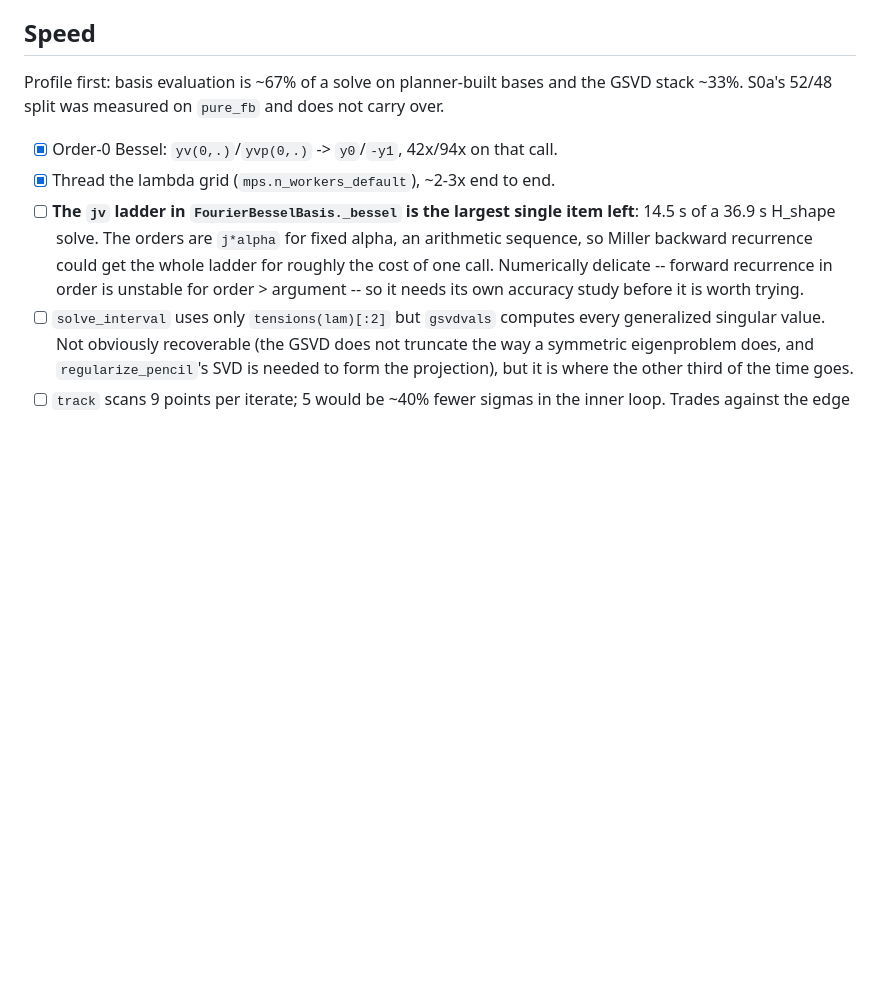
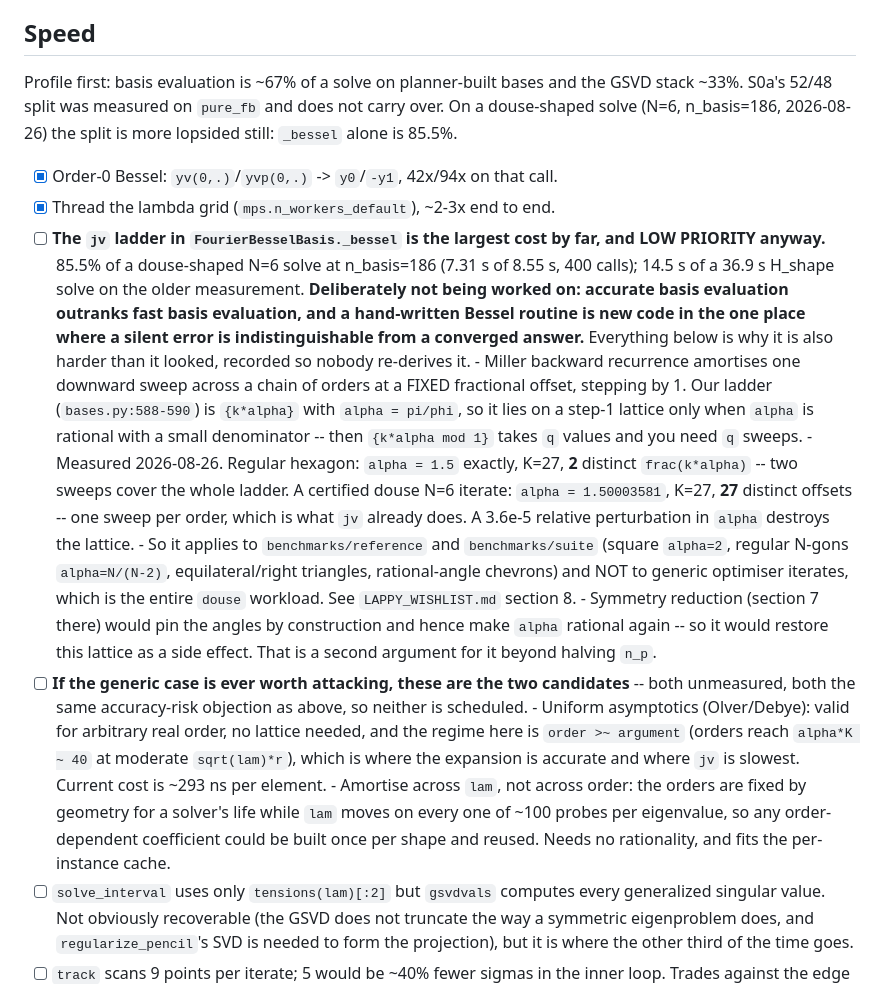
Before and after one commit to hjrrockies/lappy, a Markdown page: docs/todo.md, the part around the change. Drawn GitHub-style; blank space fills up the shorter version.

Commit message:
todo: the jv ladder is the biggest cost, does not apply to douse, and stays low priority
Three corrections to what that item claimed.

MEASURED SHARE. `_bessel` is 85.5% of a douse-shaped N=6 solve at n_basis=186 (7.31 s of 8.55 s
over 400 calls), not the 39% the H_shape figure implied. Biggest single cost by a wide margin.

THE MECHANISM DOES NOT REACH OUR DOMAINS. Miller backward recurrence amortises one downward sweep
across orders at a fixed fractional offset, stepping by 1. The ladder is `{k*alpha}` with
`alpha = pi/phi`, so it sits on a step-1 lattice only when `alpha` is rational with a small
denominator. Regular hexagon: `alpha = 1.5` exactly, 27 orders on 2 sweeps. A certified douse N=6
iterate: `alpha = 1.50003581`, 27 orders needing 27 sweeps -- which is what `jv` already does. A
3.6e-5 perturbation is enough. So it applies to the reference and suite domains and not to generic
optimiser iterates, which is the whole douse workload.

LOW PRIORITY REGARDLESS, and now says so. Accurate basis evaluation outranks fast basis evaluation,
and a hand-written Bessel routine is new code in the one place where a silent error is
indistinguishable from a converged answer. The two candidates that would reach the generic case
(uniform asymptotics; amortising across `lam` rather than order) carry the same objection and are
recorded as unscheduled rather than proposed.

Also notes the connection to symmetry reduction, which pins the angles and would restore the
lattice as a side effect -- a second argument for it beyond halving `n_p`.

Co-Authored-By: Claude Opus 5 <noreply@anthropic.com>
Claude-Session: https://claude.ai/code/session_01RZ1PN6dbsjkErYe8iAgNyo

```diff
--- a/docs/todo.md
+++ b/docs/todo.md
@@ -128,14 +128,42 @@ priority order" list; it is not duplicated here.
 
 ## Speed
 Profile first: basis evaluation is ~67% of a solve on planner-built bases and the GSVD stack
-~33%. S0a's 52/48 split was measured on `pure_fb` and does not carry over.
+~33%. S0a's 52/48 split was measured on `pure_fb` and does not carry over. On a douse-shaped
+solve (N=6, n_basis=186, 2026-08-26) the split is more lopsided still: `_bessel` alone is 85.5%.
 - [x] Order-0 Bessel: `yv(0,.)`/`yvp(0,.)` -> `y0`/`-y1`, 42x/94x on that call.
 - [x] Thread the lambda grid (`mps.n_workers_default`), ~2-3x end to end.
-- [ ] **The `jv` ladder in `FourierBesselBasis._bessel` is the largest single item left**: 14.5 s
-      of a 36.9 s H_shape solve. The orders are `j*alpha` for fixed alpha, an arithmetic
-      sequence, so Miller backward recurrence could get the whole ladder for roughly the cost of
-      one call. Numerically delicate -- forward recurrence in order is unstable for order >
-      argument -- so it needs its own accuracy study before it is worth trying.
+- [ ] **The `jv` ladder in `FourierBesselBasis._bessel` is the largest cost by far, and LOW
+      PRIORITY anyway.** 85.5% of a douse-shaped N=6 solve at n_basis=186 (7.31 s of 8.55 s, 400
+      calls); 14.5 s of a 36.9 s H_shape solve on the older measurement.
+      **Deliberately not being worked on: accurate basis evaluation outranks fast basis
+      evaluation, and a hand-written Bessel routine is new code in the one place where a silent
+      error is indistinguishable from a converged answer.** Everything below is why it is also
+      harder than it looked, recorded so nobody re-derives it.
+      - Miller backward recurrence amortises one downward sweep across a chain of orders at a
+        FIXED fractional offset, stepping by 1. Our ladder (`bases.py:588-590`) is `{k*alpha}`
+        with `alpha = pi/phi`, so it lies on a step-1 lattice only when `alpha` is rational with
+        a small denominator -- then `{k*alpha mod 1}` takes `q` values and you need `q` sweeps.
+      - Measured 2026-08-26. Regular hexagon: `alpha = 1.5` exactly, K=27, **2** distinct
+        `frac(k*alpha)` -- two sweeps cover the whole ladder. A certified douse N=6 iterate:
+        `alpha = 1.50003581`, K=27, **27** distinct offsets -- one sweep per order, which is what
+        `jv` already does. A 3.6e-5 relative perturbation in `alpha` destroys the lattice.
+      - So it applies to `benchmarks/reference` and `benchmarks/suite` (square `alpha=2`, regular
+        N-gons `alpha=N/(N-2)`, equilateral/right triangles, rational-angle chevrons) and NOT to
+        generic optimiser iterates, which is the entire `douse` workload. See
+        `LAPPY_WISHLIST.md` section 8.
+      - Symmetry reduction (section 7 there) would pin the angles by construction and hence make
+        `alpha` rational again -- so it would restore this lattice as a side effect. That is a
+        second argument for it beyond halving `n_p`.
+- [ ] **If the generic case is ever worth attacking, these are the two candidates** -- both
+      unmeasured, both the same accuracy-risk objection as above, so neither is scheduled.
+      - Uniform asymptotics (Olver/Debye): valid for arbitrary real order, no lattice needed, and
+        the regime here is `order >~ argument` (orders reach `alpha*K ~ 40` at moderate
+        `sqrt(lam)*r`), which is where the expansion is accurate and where `jv` is slowest.
+        Current cost is ~293 ns per element.
+      - Amortise across `lam`, not across order: the orders are fixed by geometry for a solver's
+        life while `lam` moves on every one of ~100 probes per eigenvalue, so any order-dependent
+        coefficient could be built once per shape and reused. Needs no rationality, and fits the
+        per-instance cache.
 - [ ] `solve_interval` uses only `tensions(lam)[:2]` but `gsvdvals` computes every generalized
       singular value. Not obviously recoverable (the GSVD does not truncate the way a symmetric
       eigenproblem does, and `regularize_pencil`'s SVD is needed to form the projection), but it
```
